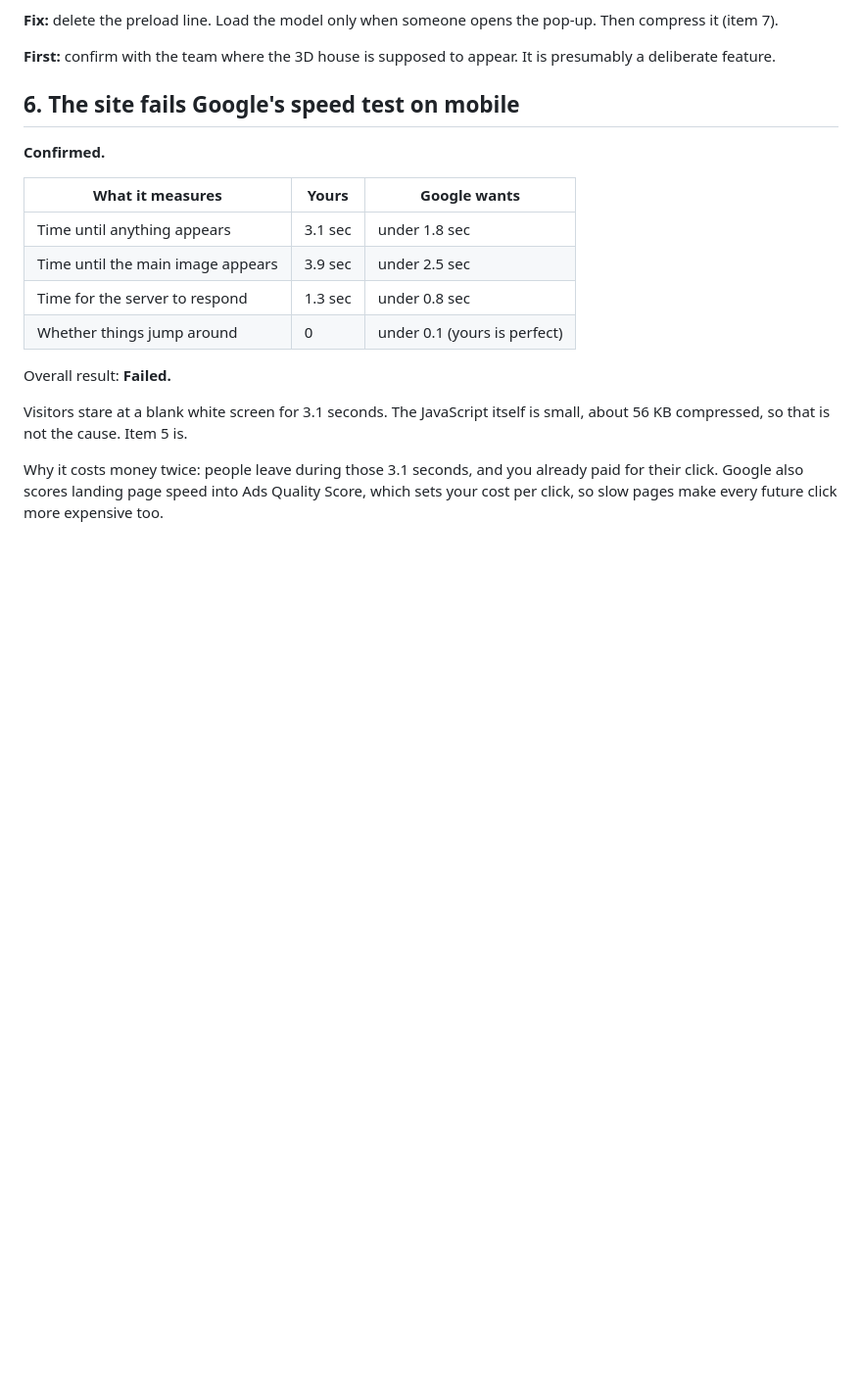
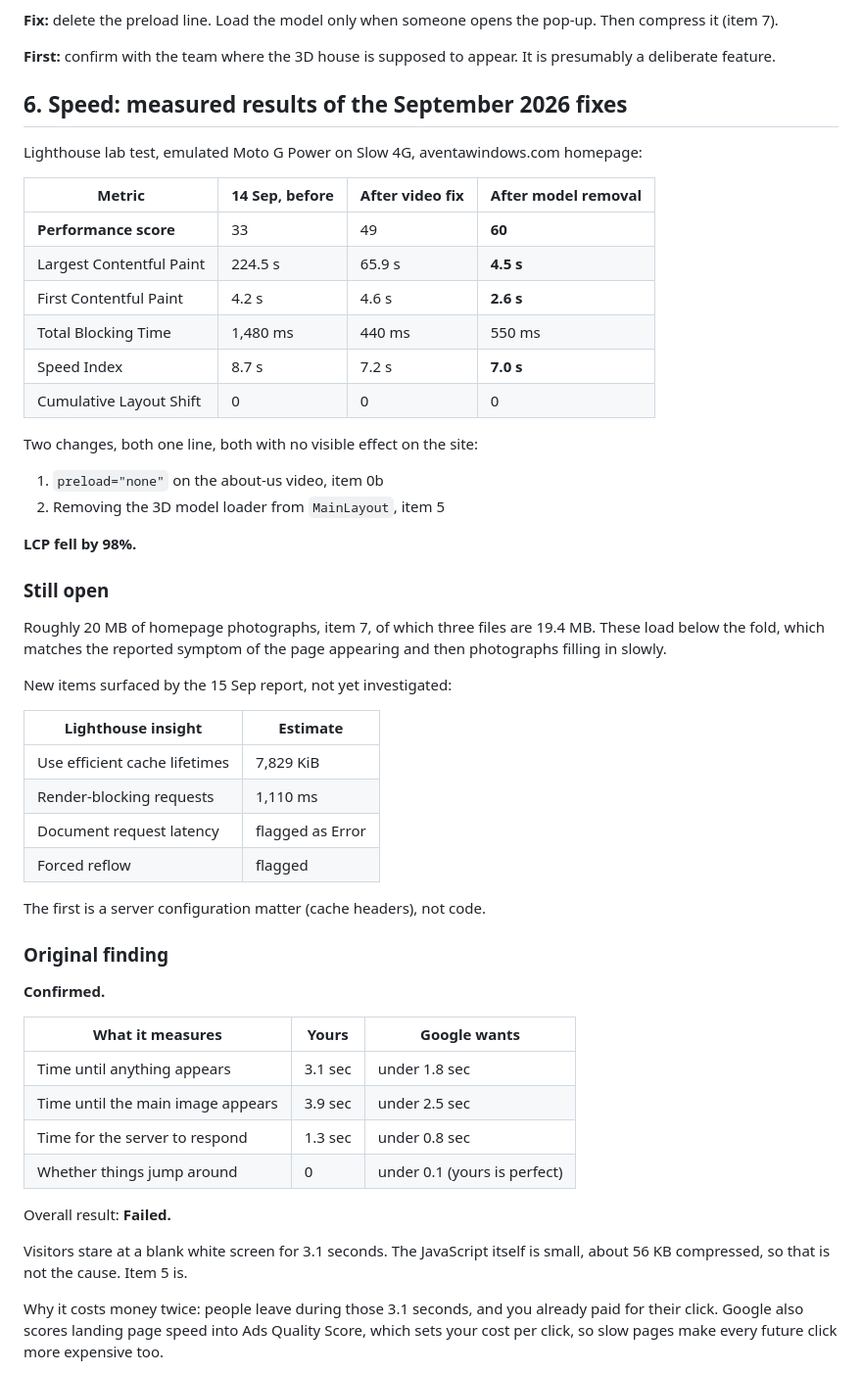
Before and after one commit to sophialchen1/aventa, a Markdown page: docs/BACKLOG.md, the part around the change. Shown at 98% size. Rendered like a GitHub page; blank space fills up the shorter version.

Commit message:
Record the measured speed results
Lighthouse lab, Moto G Power on Slow 4G. Two one-line changes, neither
with any visible effect on the site:

  Performance score  33 -> 49 -> 60
  LCP             224.5s -> 65.9s -> 4.5s
  FCP                4.2s -> 4.6s -> 2.6s
  Speed Index        8.7s -> 7.2s -> 7.0s

LCP fell 98%. Remaining on the homepage is roughly 20 MB of photographs,
three files accounting for 19.4 MB, which load below the fold and match
the reported symptom of images filling in slowly after the page appears.

Also logs four new Lighthouse insights for later: cache lifetimes
(7,829 KiB), render-blocking requests (1,110 ms), document request
latency, and forced reflow.

Co-Authored-By: Claude Opus 5 <noreply@anthropic.com>
Claude-Session: https://claude.ai/code/session_01QJTiMt47VMrKUEHfZ1uoDs

```diff
--- a/docs/BACKLOG.md
+++ b/docs/BACKLOG.md
@@ -358,7 +358,45 @@ pop-up. Then compress it (item 7).
 **First:** confirm with the team where the 3D house is supposed to appear. It is
 presumably a deliberate feature.
 
-## 6. The site fails Google's speed test on mobile
+## 6. Speed: measured results of the September 2026 fixes
+
+Lighthouse lab test, emulated Moto G Power on Slow 4G, aventawindows.com
+homepage:
+
+| Metric | 14 Sep, before | After video fix | After model removal |
+|---|---|---|---|
+| **Performance score** | 33 | 49 | **60** |
+| Largest Contentful Paint | 224.5 s | 65.9 s | **4.5 s** |
+| First Contentful Paint | 4.2 s | 4.6 s | **2.6 s** |
+| Total Blocking Time | 1,480 ms | 440 ms | 550 ms |
+| Speed Index | 8.7 s | 7.2 s | **7.0 s** |
+| Cumulative Layout Shift | 0 | 0 | 0 |
+
+Two changes, both one line, both with no visible effect on the site:
+
+1. `preload="none"` on the about-us video, item 0b
+2. Removing the 3D model loader from `MainLayout`, item 5
+
+**LCP fell by 98%.**
+
+### Still open
+
+Roughly 20 MB of homepage photographs, item 7, of which three files are
+19.4 MB. These load below the fold, which matches the reported symptom of the
+page appearing and then photographs filling in slowly.
+
+New items surfaced by the 15 Sep report, not yet investigated:
+
+| Lighthouse insight | Estimate |
+|---|---|
+| Use efficient cache lifetimes | 7,829 KiB |
+| Render-blocking requests | 1,110 ms |
+| Document request latency | flagged as Error |
+| Forced reflow | flagged |
+
+The first is a server configuration matter (cache headers), not code.
+
+### Original finding
 
 **Confirmed.**
 
```
